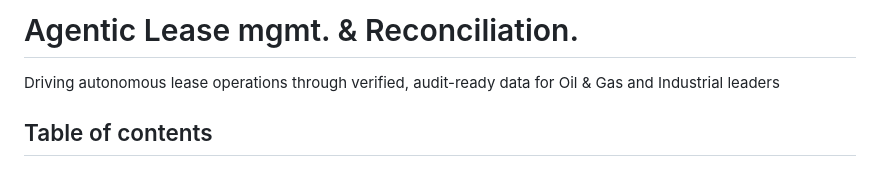
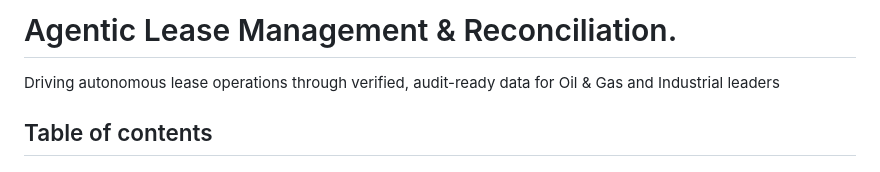
Before and after one commit to rh-ai-quickstart/Agentic-Lease-Management-and-Reconciliation-with-Codvo, a Markdown page: README.md, the part around the change. GitHub-like rendering.

```diff
--- a/README.md
+++ b/README.md
@@ -1,4 +1,4 @@
-# Agentic Lease mgmt. & Reconciliation.
+# Agentic Lease Management & Reconciliation.
 
 <!-- CONTRIBUTOR TODO: update title ^^
 
```
